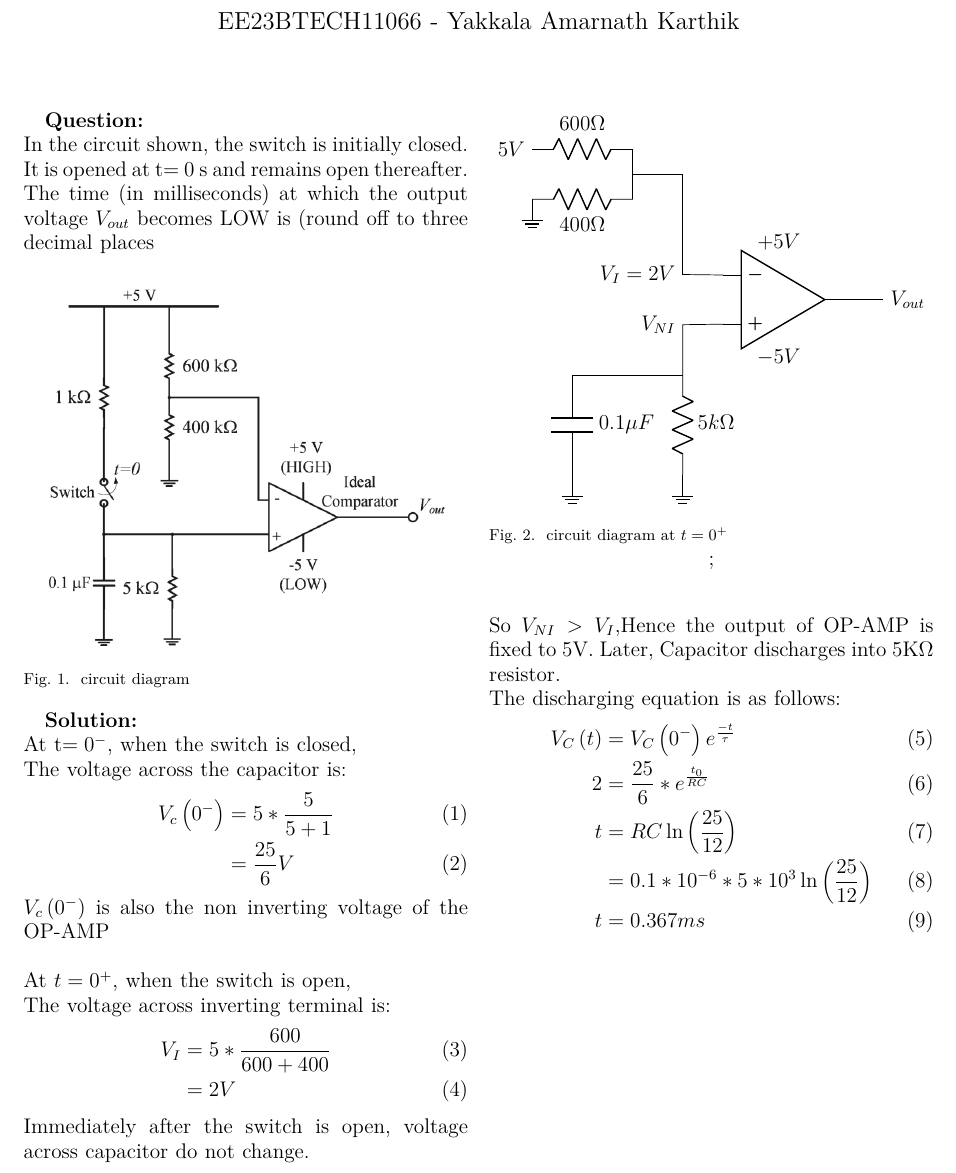
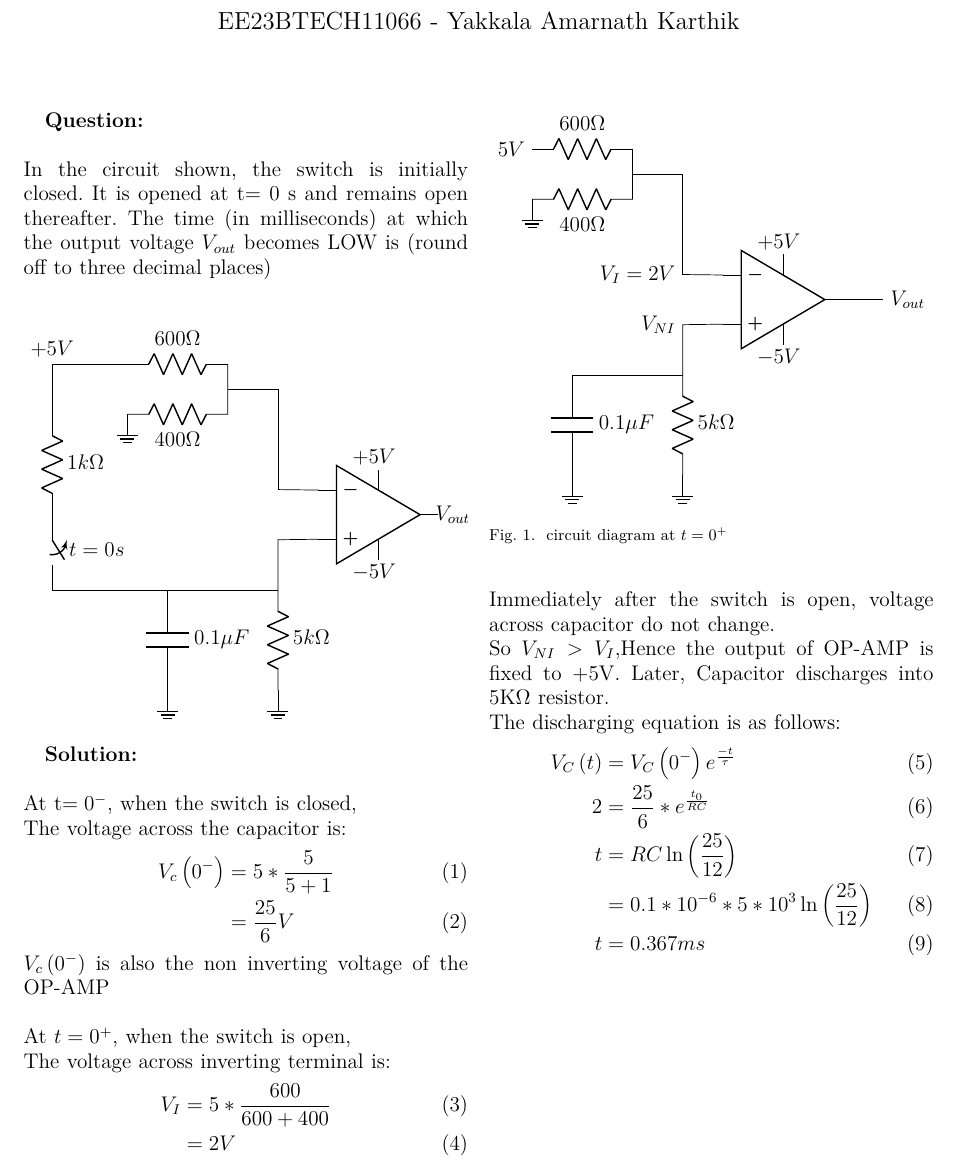
Before and after one commit to AmarnathKarthik286/Gate.in.2022, a LaTeX paper (gate3.tex, which reads figs/tikzans.tex, figs/tikzque.tex): part of the page, cut so that both start at the same text. Compiled offline with pdfLaTeX.

Commit message:
Add files via upload

```diff
--- /dev/null
+++ b/figs/tikzans.tex
@@ -0,0 +1,23 @@
+\begin{figure}
+\centering
+\begin{circuitikz}
+
+    % Draw resistors and voltage source
+    \draw (0,0) node[left] {$5V$}to[resistor={{$600\Omega$}}] (2,0) ;
+    \draw (2,0) -- (2,-1) to[resistor={{$400\Omega$}}] (0,-1) node[ground]{};
+    \draw (2,-0.5) --(3,-0.5) -- (3,-2.5);
+
+    \draw (5,-3) node[op amp] (opamp) {};
+    \draw (opamp.up) ++(0,0.3) node[above] {$+5V$};
+    \draw (5,-2.5) -- (5,-2.1);
+     \draw (opamp.down) ++(0,-0.3) node[below] {$-5V$};
+      \draw (5,-3.5) -- (5,-3.9);
+    \draw (opamp.-) -- (3,-2.5)node[left]{$V_I=2V$};
+    \draw (opamp.out) -- (6,-3) --(7,-3) node[right] {$V_{out}$};
+    \draw (opamp.+) -- (3,-3.5)node[left]{$V_{NI}$} -- (3,-4.5);
+    \draw (3,-4.5) to[resistor={{$5k\Omega$}}] (3,-6.5)node[ground]{};
+    \draw (3,-4.5) -- (0.8,-4.5);
+    \draw (0.8,-4.5) to[C, l=$0.1\mu F$] (0.8,-6.5)node[ground]{};
+\end{circuitikz}
+    \caption{circuit diagram at $t=0^+$}
+\end{figure}
--- /dev/null
+++ b/figs/tikzque.tex
@@ -0,0 +1,26 @@
+\begin{figure}[ht]
+\centering
+\begin{circuitikz}
+
+    % Draw resistors and voltage source
+    \draw (0,0) to[resistor={{$600\Omega$}}] (2,0) ;
+    \draw (2,0) -- (2,-1) to[resistor={{$400\Omega$}}] (0,-1) node[ground]{};
+    \draw (2,-0.5) --(3,-0.5) -- (3,-2.5);
+
+    \draw (5,-3) node[op amp] (opamp) {};
+    \draw (opamp.up) ++(0,0.3) node[above] {$+5V$};
+     \draw (opamp.down) ++(0,-0.3) node[below] {$-5V$};
+     \draw (5,-2.5) -- (5,-2.1);
+    \draw (opamp.-) -- (3,-2.5);
+    \draw (5,-3.5) -- (5,-3.9);
+    \draw (opamp.out) -- (6,-3) node[right] {$V_{out}$};
+    \draw (opamp.+) -- (3,-3.5) -- (3,-4.5);
+    \draw (3,-4.5) to[resistor={{$5k\Omega$}}] (3,-6.5)node[ground]{};
+    \draw (3,-4.5) -- (0.8,-4.5);
+    \draw (0.8,-4.5) to[C, l=$0.1\mu F$] (0.8,-6.5)node[ground]{};
+    \draw (0,0) -- (-1.5,0)node[above] {$+5V$};
+    \draw (-1.5,0) -- (-1.5,-1) to [resistor={{$1k\Omega$}}] (-1.5,-3);
+    \draw (-1.5,-3) to[ospst, l={$t= 0s$}] (-1.5,-4.5);
+    \draw (-1.5,-4.5) -- (0.8,-4.5);
+\end{circuitikz}
+\end{figure}
--- a/gate3.tex
+++ b/gate3.tex
@@ -18,19 +18,13 @@
 \maketitle
 \bibliographystyle{IEEEtran}
 
-\textbf{Question:}\\
+\textbf{Question:}\\ \\
 In the circuit shown, the switch is initially closed. It is opened at t= 0 s and
 remains open thereafter. The time (in milliseconds) at which the output voltage
-$V_{out}$ becomes LOW is  (round off to three decimal places
+$V_{out}$ becomes LOW is  (round off to three decimal places)\\
+\input{figs/tikzque}
 
-\begin{figure}[ht]
-    \centering
-    \includegraphics[width=0.45\textwidth]{figs/circuit question.png}
-    \caption{circuit diagram}
-\end{figure}
-
-
-\textbf{Solution:}\\
+\textbf{Solution:}\\ \\
 At t$=0^-$, when the switch is closed,\\
 The voltage across the capacitor is:
 \begin{align}
@@ -44,7 +38,7 @@ The voltage across inverting terminal is:
 V_I&=5*\frac{600}{600+400}\\
 &=2V
 \end{align}
-Immediately after the switch is open, voltage across capacitor do not change.\\ So $V_{NI}>V_I$,Hence the output of OP-AMP is fixed to 5V.
+Immediately after the switch is open, voltage across capacitor do not change.\\ So $V_{NI}>V_I$,Hence the output of OP-AMP is fixed to +5V.
 Later, Capacitor discharges into 5K$\Omega$ resistor.\\
 The discharging equation is as follows:
 \begin{align}
@@ -52,9 +46,9 @@ The discharging equation is as follows:
     2&=\frac{25}{6}*e^{\frac{t_0}{RC}}\\
     t&=RC\ln\brak{\frac{25}{12}}\\
     &=0.1*10^{-6}*5*10^{3}\ln{\brak{\frac{25}{12}}}\\
-    t&=0.367 ms
+    t&=0.367ms
 \end{align}
 
-\input{figs/tikz.tex}
+\input{figs/tikzans}
 
 \end{document}
```
Also changed, not shown: gate3.pdf, 2 other files.
